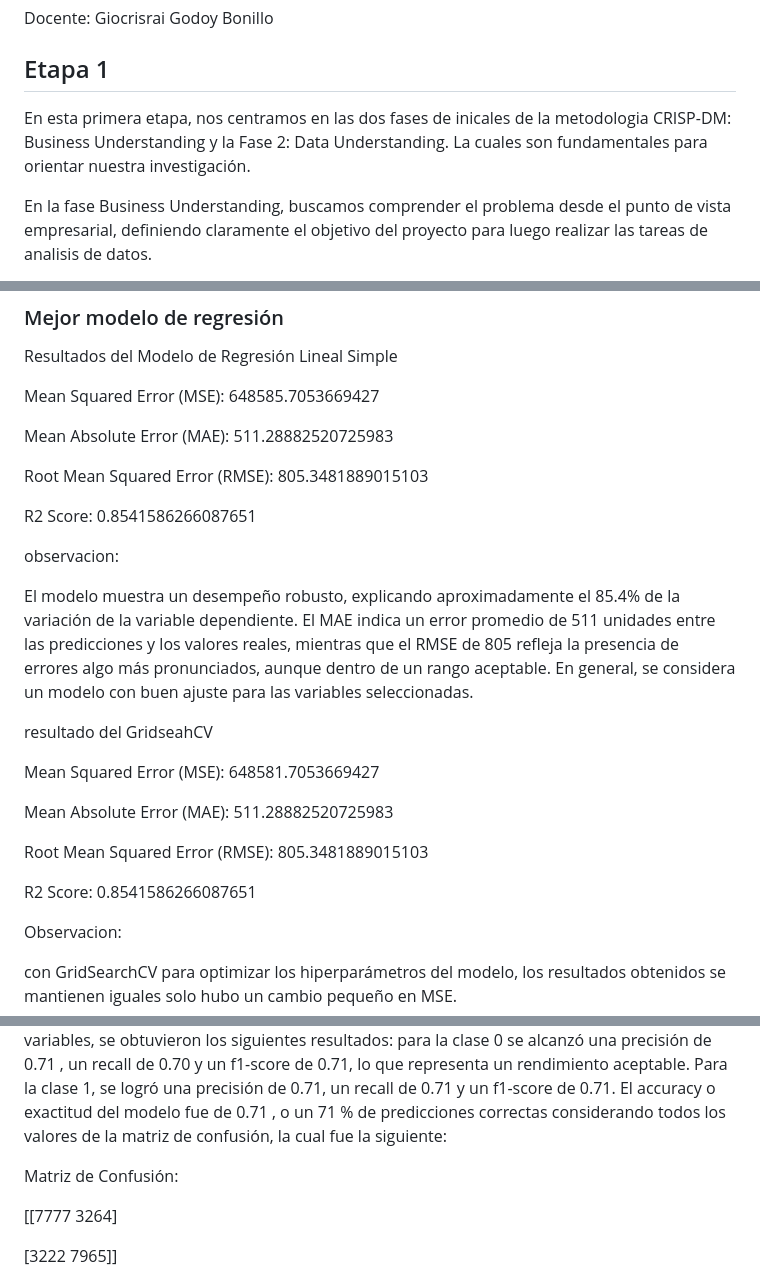
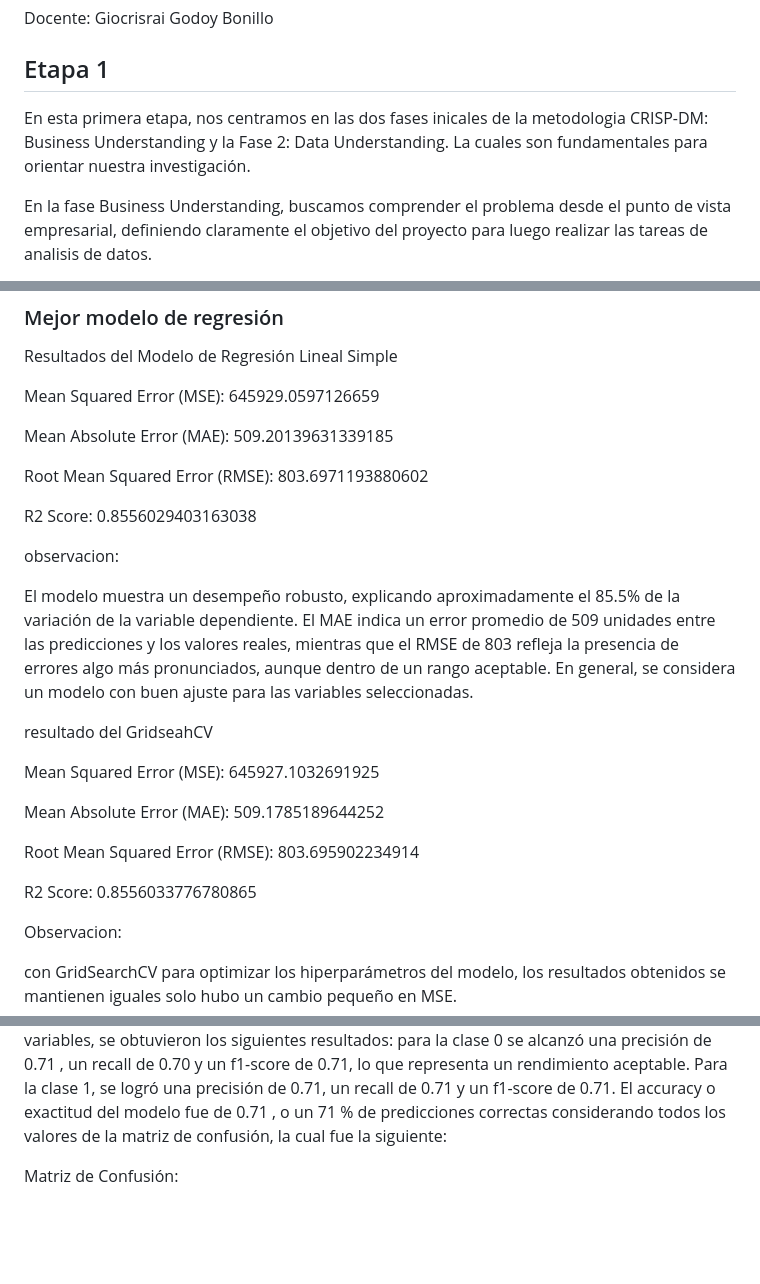
Before and after one commit to BrandonLCC/Informe_Tecnico_FMY0100, a Markdown page: README.MD, 3 parts joined by grey strips. GitHub-like rendering; blank space fills up the shorter version.

```diff
--- a/README.MD
+++ b/README.MD
@@ -11,7 +11,7 @@ Docente: Giocrisrai Godoy Bonillo
 
 ## Etapa 1
 
-En esta primera etapa, nos centramos en las dos fases de inicales de la metodologia CRISP-DM: Business Understanding y la Fase 2: Data Understanding. La cuales son fundamentales para orientar nuestra investigación.
+En esta primera etapa, nos centramos en las dos fases inicales de la metodologia CRISP-DM: Business Understanding y la Fase 2: Data Understanding. La cuales son fundamentales para orientar nuestra investigación.
 
 En la fase Business Understanding, buscamos comprender el problema desde el punto de vista empresarial, definiendo claramente el objetivo del proyecto para luego realizar las tareas de analisis de datos.
 
@@ -46,27 +46,27 @@ Estas son las metricas que se utlizaran para los modelos de regresión. Estas m
 
 Resultados del Modelo de Regresión Lineal Simple
 
-Mean Squared Error (MSE): 648585.7053669427
+Mean Squared Error (MSE): 645929.0597126659
 
-Mean Absolute Error (MAE): 511.28882520725983
+Mean Absolute Error (MAE): 509.20139631339185
 
-Root Mean Squared Error (RMSE): 805.3481889015103
+Root Mean Squared Error (RMSE): 803.6971193880602
 
-R2 Score: 0.8541586266087651
+R2 Score:  0.8556029403163038
 
 observacion:
 
-El modelo muestra un desempeño robusto, explicando aproximadamente el 85.4% de la variación de la variable dependiente. El MAE indica un error promedio de 511 unidades entre las predicciones y los valores reales, mientras que el RMSE de 805 refleja la presencia de errores algo más pronunciados, aunque dentro de un rango aceptable. En general, se considera un modelo con buen ajuste para las variables seleccionadas.
+El modelo muestra un desempeño robusto, explicando aproximadamente el 85.5% de la variación de la variable dependiente. El MAE indica un error promedio de 509 unidades entre las predicciones y los valores reales, mientras que el RMSE de 803 refleja la presencia de errores algo más pronunciados, aunque dentro de un rango aceptable. En general, se considera un modelo con buen ajuste para las variables seleccionadas.
 
 resultado del GridseahCV
 
-Mean Squared Error (MSE): 648581.7053669427
+Mean Squared Error (MSE): 645927.1032691925
 
-Mean Absolute Error (MAE): 511.28882520725983
+Mean Absolute Error (MAE): 509.1785189644252
 
-Root Mean Squared Error (RMSE): 805.3481889015103
+Root Mean Squared Error (RMSE): 803.695902234914
 
-R2 Score: 0.8541586266087651
+R2 Score: 0.8556033776780865
 
 Observacion:
 
@@ -99,8 +99,4 @@ El accuracy o exactitud del modelo fue de 0.71 , o un 71 % de predicciones corre
 
 Matriz de Confusión:
 
-[[7777 3264]
-
-[3222 7965]]
-
 ![Presentación](https://raw.githubusercontent.com/BrandonLCC/Informe_Tecnico_FMY0100/main/images/matriz.png)
```
Also changed, not shown: other parts of README.MD (+0 -1 lines).
